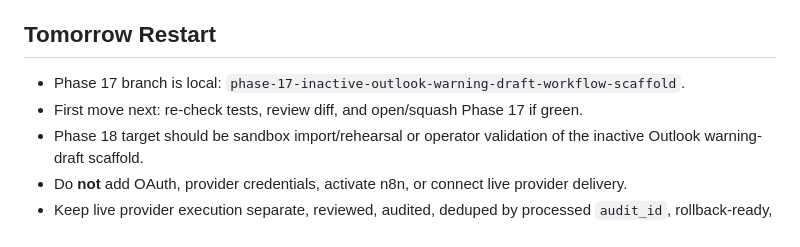
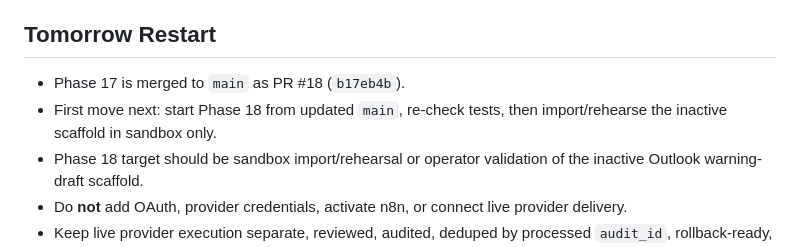
Before and after one commit to Jdelg718/BotFucker, a Markdown page: HANDOFF.md, the part around one of its changes. Drawn GitHub-style.

```diff
--- a/HANDOFF.md
+++ b/HANDOFF.md
@@ -349,8 +349,8 @@ Do not add real OAuth. Do not add provider credentials. Do not activate n8n. Do
 
 ## Tomorrow Restart
 
-- Phase 17 branch is local: `phase-17-inactive-outlook-warning-draft-workflow-scaffold`.
-- First move next: re-check tests, review diff, and open/squash Phase 17 if green.
+- Phase 17 is merged to `main` as PR #18 (`b17eb4b`).
+- First move next: start Phase 18 from updated `main`, re-check tests, then import/rehearse the inactive scaffold in sandbox only.
 - Phase 18 target should be sandbox import/rehearsal or operator validation of the inactive Outlook warning-draft scaffold.
 - Do **not** add OAuth, provider credentials, activate n8n, or connect live provider delivery.
 - Keep live provider execution separate, reviewed, audited, deduped by processed `audit_id`, rollback-ready, and security/ops-reviewed.
```
Also changed, not shown: other parts of HANDOFF.md (+7 -7 lines), ROADMAP.md (+8 -6 lines).
